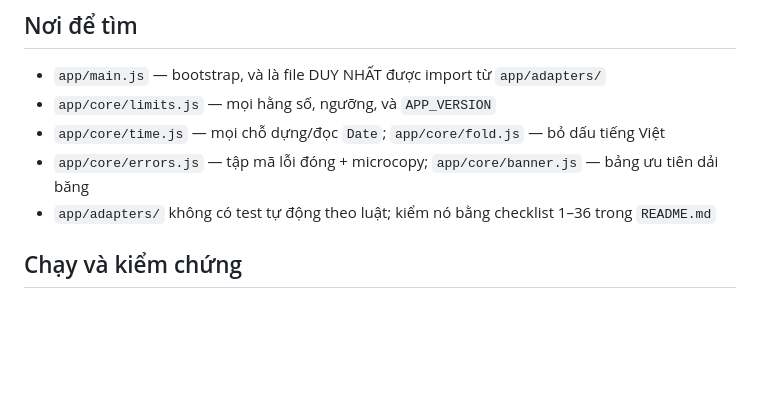
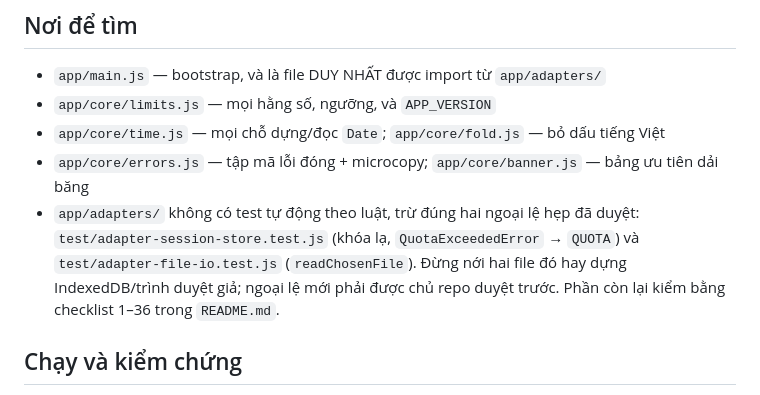
Before and after one commit to TruongThanhNam/bmad, a Markdown page: AGENTS.md, the part around one of its changes. GitHub-like rendering; blank space fills up the shorter version.

Commit message:
docs: cập nhật AGENTS.md theo spec 7.0
Ghi rõ hai ngoại lệ test hẹp đã duyệt của app/adapters/
(adapter-session-store, adapter-file-io) thay cho câu tuyệt đối
"không có test tự động", và cấm nới chúng.

Co-Authored-By: Claude Opus 5.5 (1M context) <noreply@anthropic.com>

```diff
--- a/AGENTS.md
+++ b/AGENTS.md
@@ -27,7 +27,11 @@ gốc: `README.md` (vận hành + checklist thủ công 1–36) và
 - `app/core/limits.js` — mọi hằng số, ngưỡng, và `APP_VERSION`
 - `app/core/time.js` — mọi chỗ dựng/đọc `Date`; `app/core/fold.js` — bỏ dấu tiếng Việt
 - `app/core/errors.js` — tập mã lỗi đóng + microcopy; `app/core/banner.js` — bảng ưu tiên dải băng
-- `app/adapters/` không có test tự động theo luật; kiểm nó bằng checklist 1–36 trong `README.md`
+- `app/adapters/` không có test tự động theo luật, trừ đúng hai ngoại lệ hẹp đã duyệt:
+  `test/adapter-session-store.test.js` (khóa lạ, `QuotaExceededError` → `QUOTA`) và
+  `test/adapter-file-io.test.js` (`readChosenFile`). Đừng nới hai file đó hay dựng
+  IndexedDB/trình duyệt giả; ngoại lệ mới phải được chủ repo duyệt trước. Phần còn lại kiểm
+  bằng checklist 1–36 trong `README.md`.
 
 ## Chạy và kiểm chứng
 
```
Also changed, not shown: other parts of AGENTS.md (+1 -1 lines).
